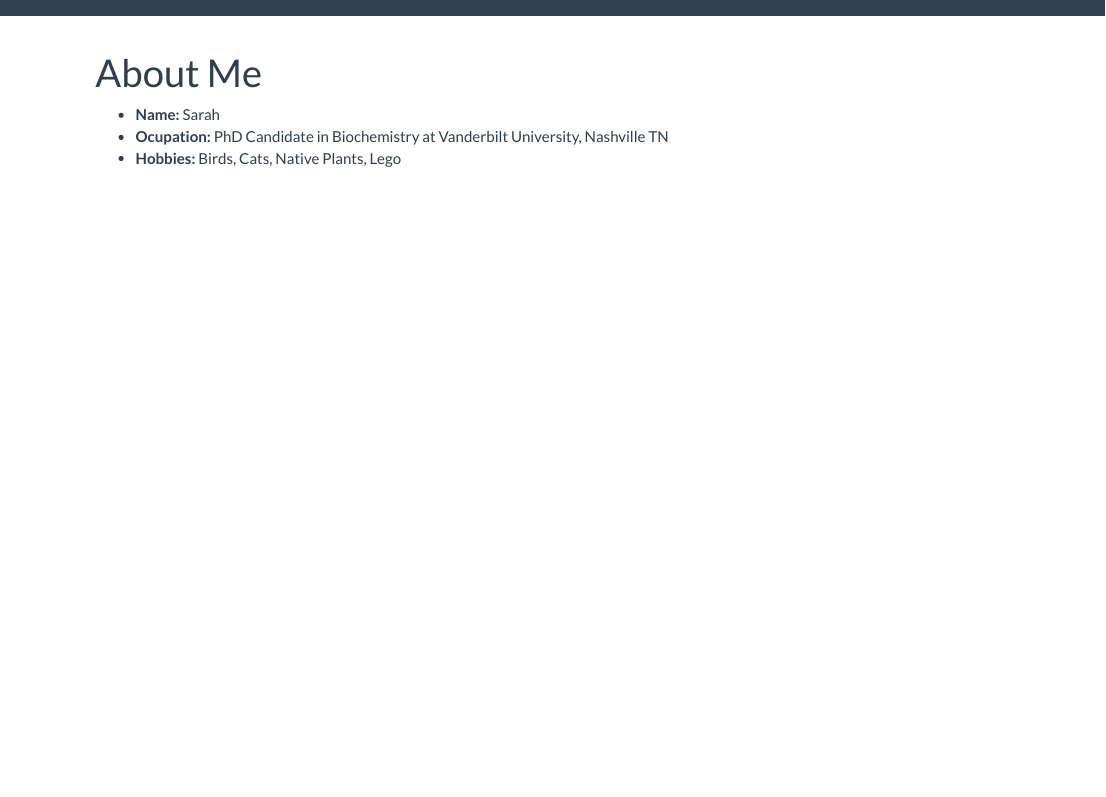
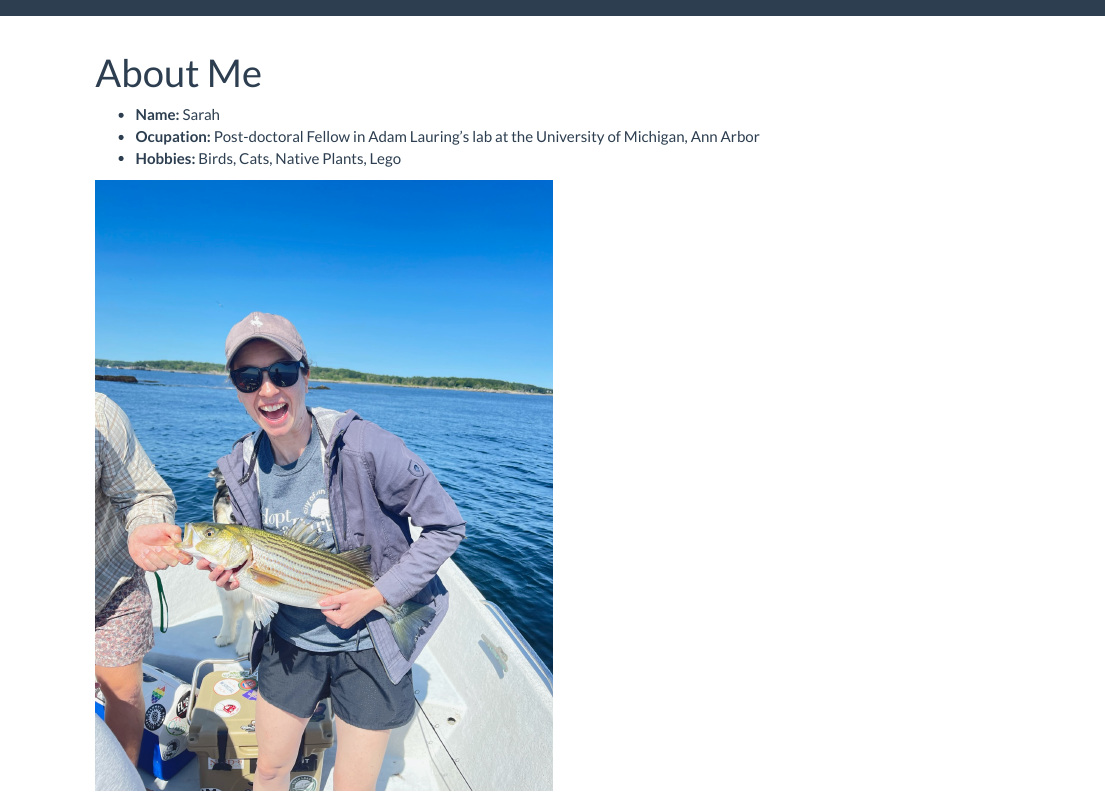
Before and after one commit to saraharcos/saraharcos.github.io, an R Markdown document (about.Rmd): the page in a window 1100 px wide, from its top. The pictures show the output file about.html that the author committed with the source, opened offline; library style sheets and scripts come from the installed R packages.

Commit message:
Fixing typos and updating CV

```diff
--- a/about.Rmd
+++ b/about.Rmd
@@ -3,9 +3,9 @@ title: "About Me"
 ---
 
 - __Name:__ Sarah
-- __Ocupation:__ PhD Candidate in Biochemistry at Vanderbilt University, Nashville TN
+- __Ocupation:__ Post-doctoral Fellow in Adam Lauring's lab at the University of Michigan, Ann Arbor
 - __Hobbies:__ Birds, Cats, Native Plants, Lego
 
 
 
-![](NCArboretum.jpg)
+![](fish.jpg)
```
Also changed, not shown: index.Rmd (+1 -1 lines), network.rmd (+1 -1 lines), about.html, index.html, network.html, 1 other file.
